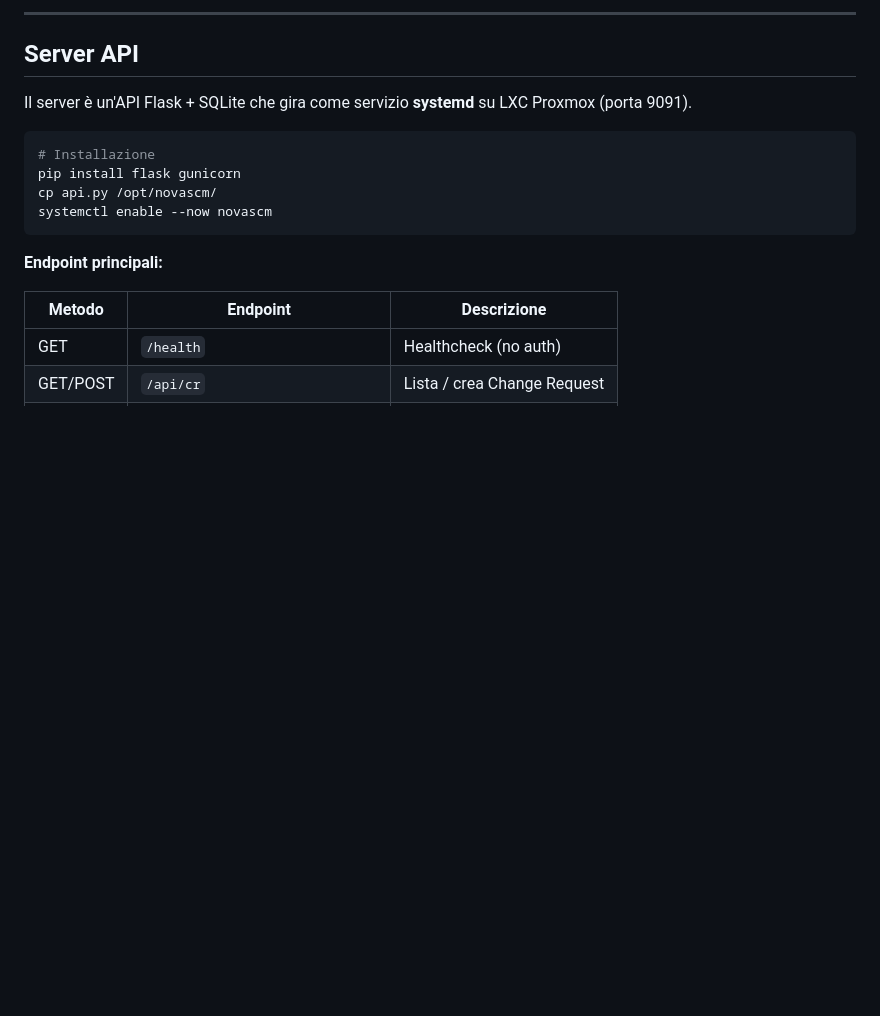
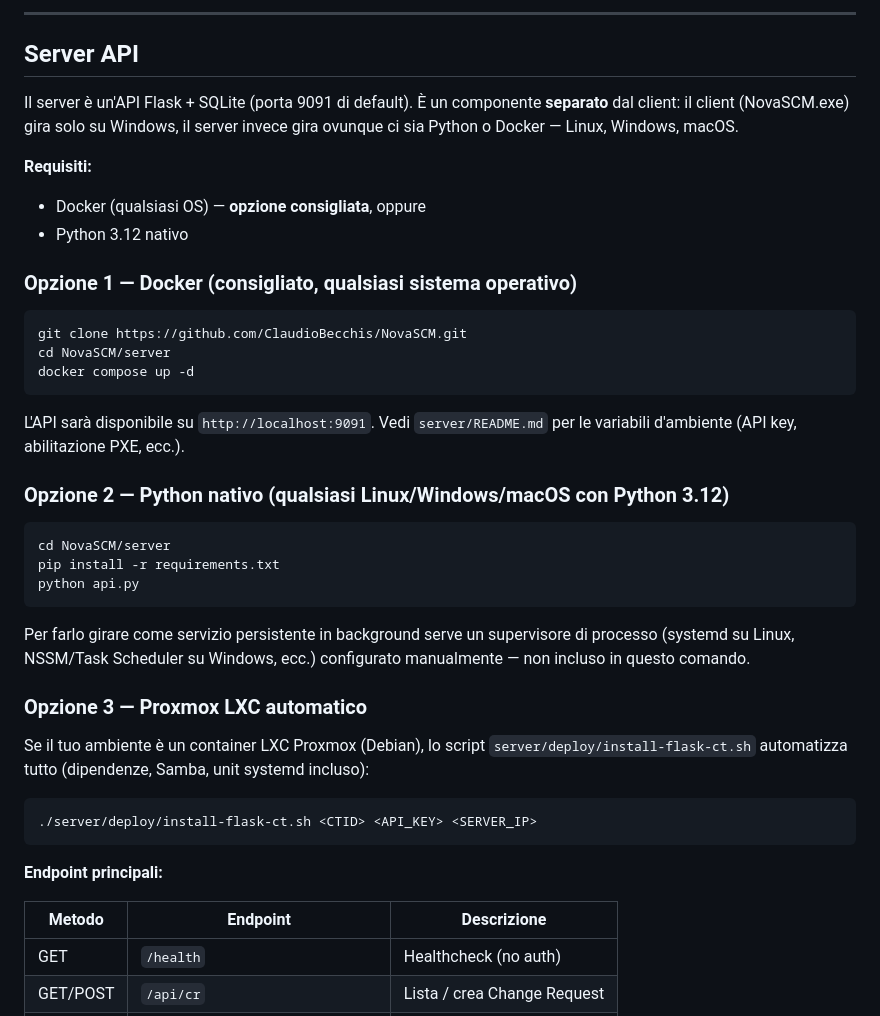
Before and after one commit to ClaudioBecchis/NovaSCM, a Markdown page: README.md, the part around the change. Rendered like a GitHub page; blank space fills up the shorter version.

Commit message:
docs: chiarisce requisiti e installazione server (Docker, Python nativo, Proxmox LXC)
Il README precedente presumeva systemd + LXC Proxmox come unico modo,
senza fornire il file di unit necessario. Aggiunta l'opzione Docker
(gia' presente in server/README.md ma non collegata qui) come percorso
principale multipiattaforma, e resa esplicita la distinzione tra
lo script Proxmox-specifico e l'esecuzione Python manuale.

````diff
--- a/README.md
+++ b/README.md
@@ -102,13 +102,38 @@ I workflow sono sequenze di step configurabili via GUI, assegnabili a singoli PC
 
 ## Server API
 
-Il server è un'API Flask + SQLite che gira come servizio **systemd** su LXC Proxmox (porta 9091).
+Il server è un'API Flask + SQLite (porta 9091 di default). È un componente **separato** dal client: il client (NovaSCM.exe) gira solo su Windows, il server invece gira ovunque ci sia Python o Docker — Linux, Windows, macOS.
+
+**Requisiti:**
+- Docker (qualsiasi OS) — **opzione consigliata**, oppure
+- Python 3.12 nativo
+
+### Opzione 1 — Docker (consigliato, qualsiasi sistema operativo)
 
 ```bash
-# Installazione
-pip install flask gunicorn
-cp api.py /opt/novascm/
-systemctl enable --now novascm
+git clone https://github.com/ClaudioBecchis/NovaSCM.git
+cd NovaSCM/server
+docker compose up -d
+```
+
+L'API sarà disponibile su `http://localhost:9091`. Vedi `server/README.md` per le variabili d'ambiente (API key, abilitazione PXE, ecc.).
+
+### Opzione 2 — Python nativo (qualsiasi Linux/Windows/macOS con Python 3.12)
+
+```bash
+cd NovaSCM/server
+pip install -r requirements.txt
+python api.py
+```
+
+Per farlo girare come servizio persistente in background serve un supervisore di processo (systemd su Linux, NSSM/Task Scheduler su Windows, ecc.) configurato manualmente — non incluso in questo comando.
+
+### Opzione 3 — Proxmox LXC automatico
+
+Se il tuo ambiente è un container LXC Proxmox (Debian), lo script `server/deploy/install-flask-ct.sh` automatizza tutto (dipendenze, Samba, unit systemd incluso):
+
+```bash
+./server/deploy/install-flask-ct.sh <CTID> <API_KEY> <SERVER_IP>
 ```
 
 **Endpoint principali:**
````
